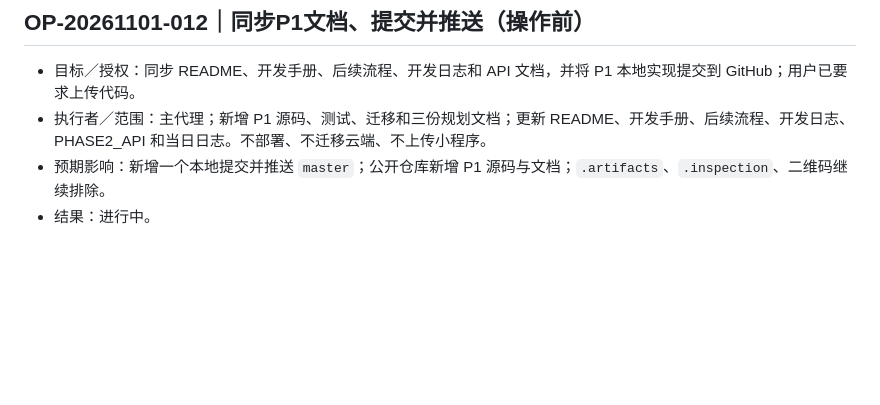
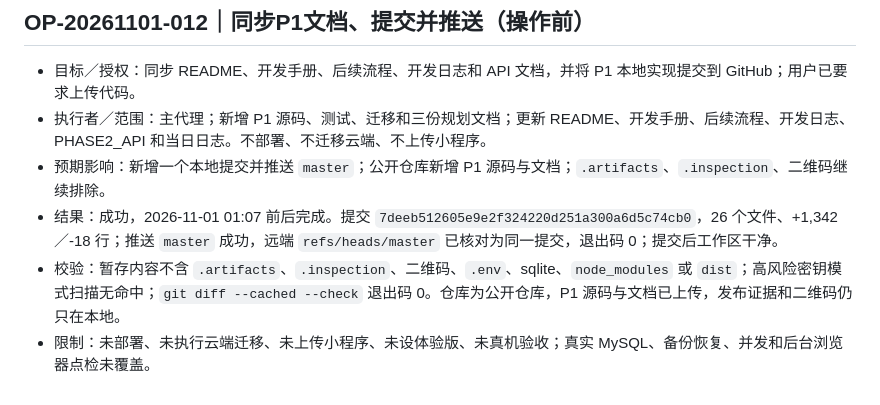
Before and after one commit to Phosper/weculture, a Markdown page: 操作日志/2026-11-01.md, the part around the change. Drawn GitHub-style; blank space fills up the shorter version.

Commit message:
docs: record P1 report governance checks

```diff
--- a/操作日志/2026-11-01.md
+++ b/操作日志/2026-11-01.md
@@ -104,4 +104,6 @@
 - 目标／授权：同步 README、开发手册、后续流程、开发日志和 API 文档，并将 P1 本地实现提交到 GitHub；用户已要求上传代码。
 - 执行者／范围：主代理；新增 P1 源码、测试、迁移和三份规划文档；更新 README、开发手册、后续流程、开发日志、PHASE2_API 和当日日志。不部署、不迁移云端、不上传小程序。
 - 预期影响：新增一个本地提交并推送 `master`；公开仓库新增 P1 源码与文档；`.artifacts`、`.inspection`、二维码继续排除。
-- 结果：进行中。
+- 结果：成功，2026-11-01 01:07 前后完成。提交 `7deeb512605e9e2f324220d251a300a6d5c74cb0`，26 个文件、+1,342／-18 行；推送 `master` 成功，远端 `refs/heads/master` 已核对为同一提交，退出码 0；提交后工作区干净。
+- 校验：暂存内容不含 `.artifacts`、`.inspection`、二维码、`.env`、sqlite、`node_modules` 或 `dist`；高风险密钥模式扫描无命中；`git diff --cached --check` 退出码 0。仓库为公开仓库，P1 源码与文档已上传，发布证据和二维码仍只在本地。
+- 限制：未部署、未执行云端迁移、未上传小程序、未设体验版、未真机验收；真实 MySQL、备份恢复、并发和后台浏览器点检未覆盖。
```
